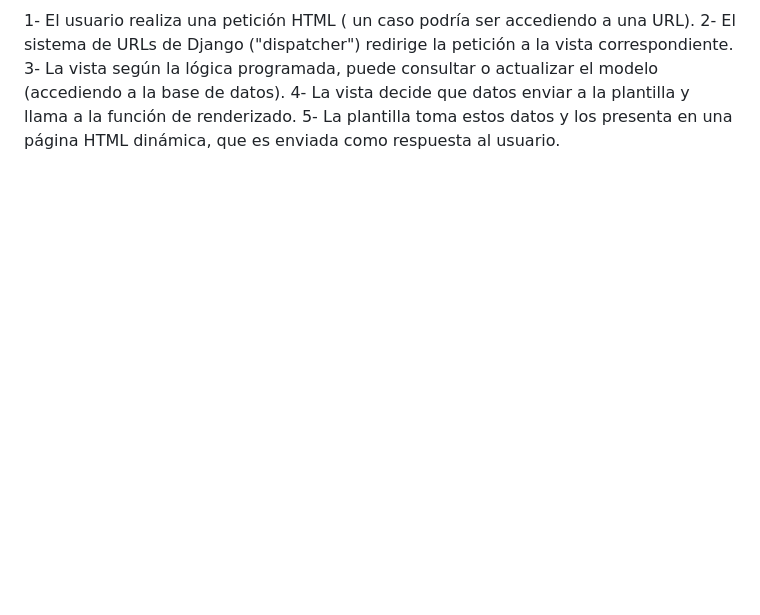
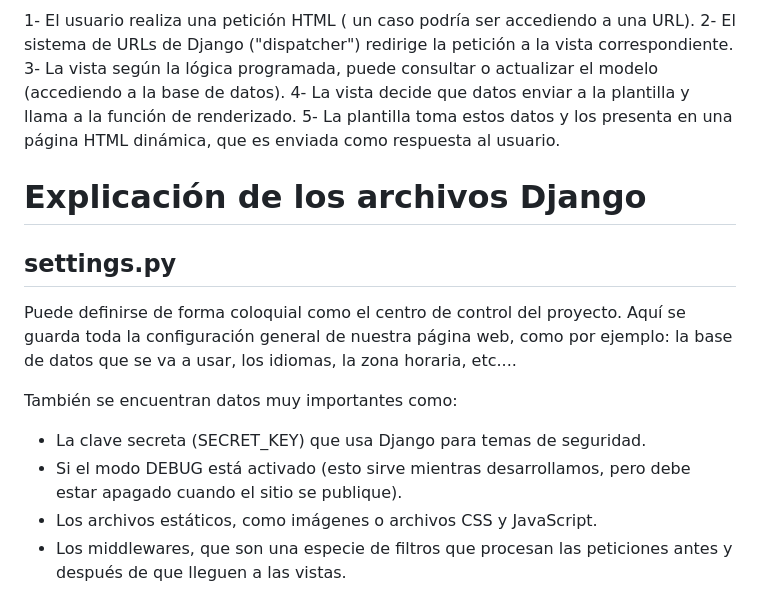
Before and after one commit to Bongo2025-5AMPG/marketplace_main, a Markdown page: README.md, the part around one of its changes. GitHub-like rendering; blank space fills up the shorter version.

```diff
--- a/README.md
+++ b/README.md
@@ -56,3 +56,14 @@ El flujo de información en este diagrama se genera de la siguiente forma
 3- La vista según la lógica programada, puede consultar o actualizar el modelo (accediendo a la base de datos).
 4- La vista decide que datos enviar a la plantilla y llama a la función de renderizado.
 5- La plantilla toma estos datos y los presenta en una página HTML dinámica, que es enviada como respuesta al usuario.
+
+# Explicación de los archivos Django
+
+## settings.py
+Puede definirse de forma coloquial como el centro de control del proyecto. Aquí se guarda toda la configuración general de nuestra página web, como por ejemplo: la base de datos que se va a usar, los idiomas, la zona horaria, etc....
+
+También se encuentran datos muy importantes como:
+- La clave secreta (SECRET_KEY) que usa Django para temas de seguridad.
+- Si el modo DEBUG está activado (esto sirve mientras desarrollamos, pero debe estar apagado cuando el sitio se publique).
+- Los archivos estáticos, como imágenes o archivos CSS y JavaScript.
+- Los middlewares, que son una especie de filtros que procesan las peticiones antes y después de que lleguen a las vistas.
```
Also changed, not shown: other parts of README.md (+2 -2 lines).
